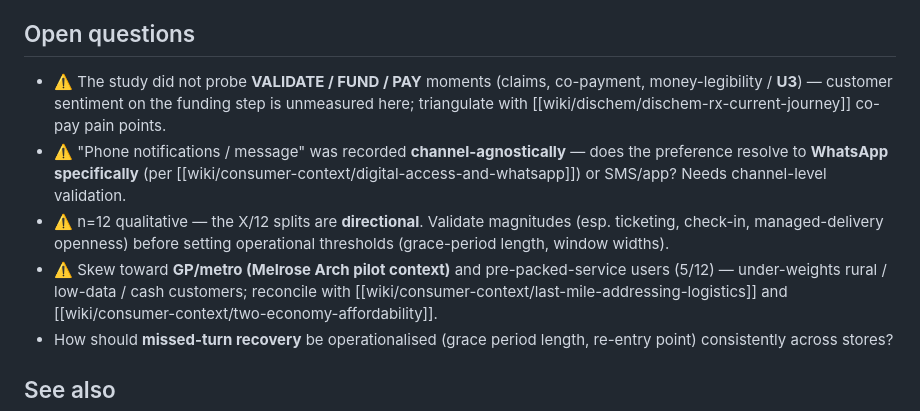
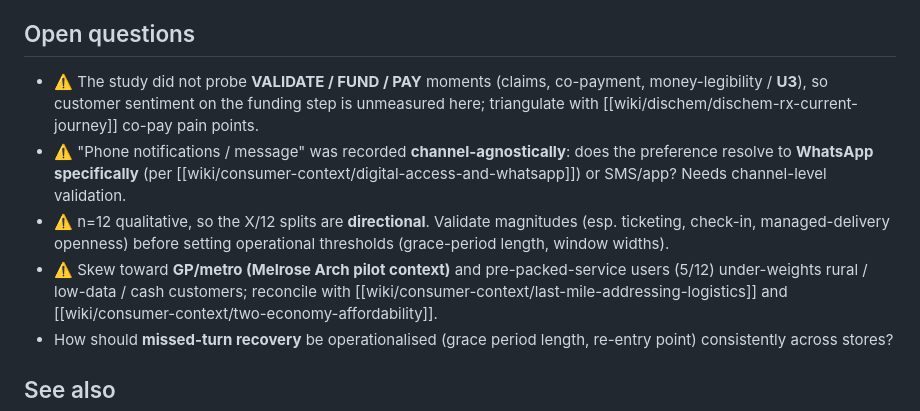
Before and after one commit to jianreis/tamsin-work, a Markdown page: wiki/dischem/store-of-the-future-customer-voice.md, the part around one of its changes. Rendered like a GitHub page.

```diff
--- a/wiki/dischem/store-of-the-future-customer-voice.md
+++ b/wiki/dischem/store-of-the-future-customer-voice.md
@@ -159,18 +159,18 @@ All from [[src-dc-store-future-interviews-2026]].
 
 ## Open questions
 - ⚠️ The study did not probe **VALIDATE / FUND / PAY** moments (claims,
-  co-payment, money-legibility / **U3**) — customer sentiment on the funding step
+  co-payment, money-legibility / **U3**), so customer sentiment on the funding step
   is unmeasured here; triangulate with [[wiki/dischem/dischem-rx-current-journey]]
   co-pay pain points.
-- ⚠️ "Phone notifications / message" was recorded **channel-agnostically** — does
+- ⚠️ "Phone notifications / message" was recorded **channel-agnostically**: does
   the preference resolve to **WhatsApp specifically** (per
   [[wiki/consumer-context/digital-access-and-whatsapp]]) or SMS/app? Needs
   channel-level validation.
-- ⚠️ n=12 qualitative — the X/12 splits are **directional**. Validate magnitudes
+- ⚠️ n=12 qualitative, so the X/12 splits are **directional**. Validate magnitudes
   (esp. ticketing, check-in, managed-delivery openness) before setting
   operational thresholds (grace-period length, window widths).
 - ⚠️ Skew toward **GP/metro (Melrose Arch pilot context)** and pre-packed-service
-  users (5/12) — under-weights rural / low-data / cash customers; reconcile with
+  users (5/12) under-weights rural / low-data / cash customers; reconcile with
   [[wiki/consumer-context/last-mile-addressing-logistics]] and
   [[wiki/consumer-context/two-economy-affordability]].
 - How should **missed-turn recovery** be operationalised (grace period length,
```
Also changed, not shown: other parts of wiki/dischem/store-of-the-future-customer-voice.md (+1 -1 lines), wiki/dispensing-practice/inventory-coldchain-controlled.md (+2 -2 lines), wiki/ux-service-design/inclusive-low-bandwidth-design.md (+5 -5 lines).
